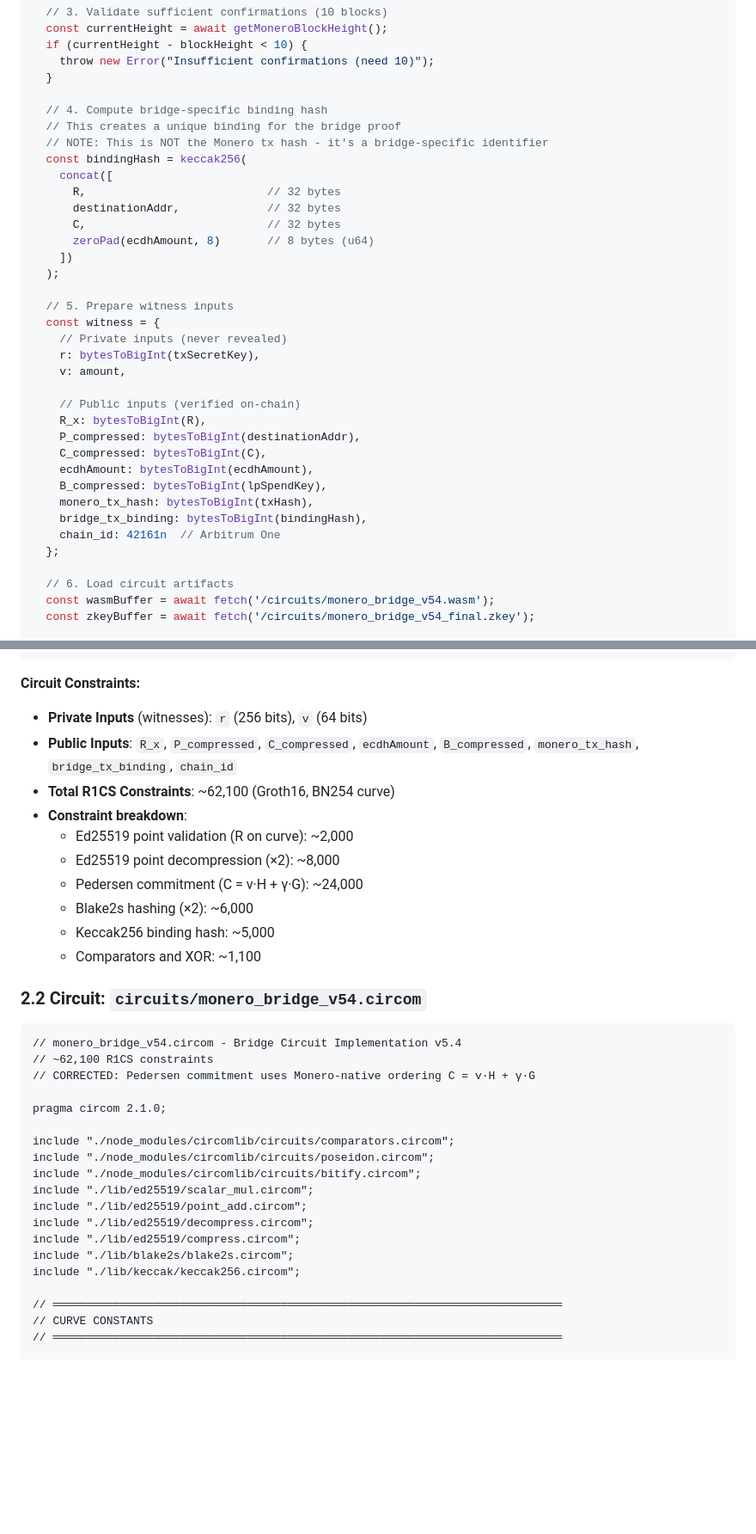
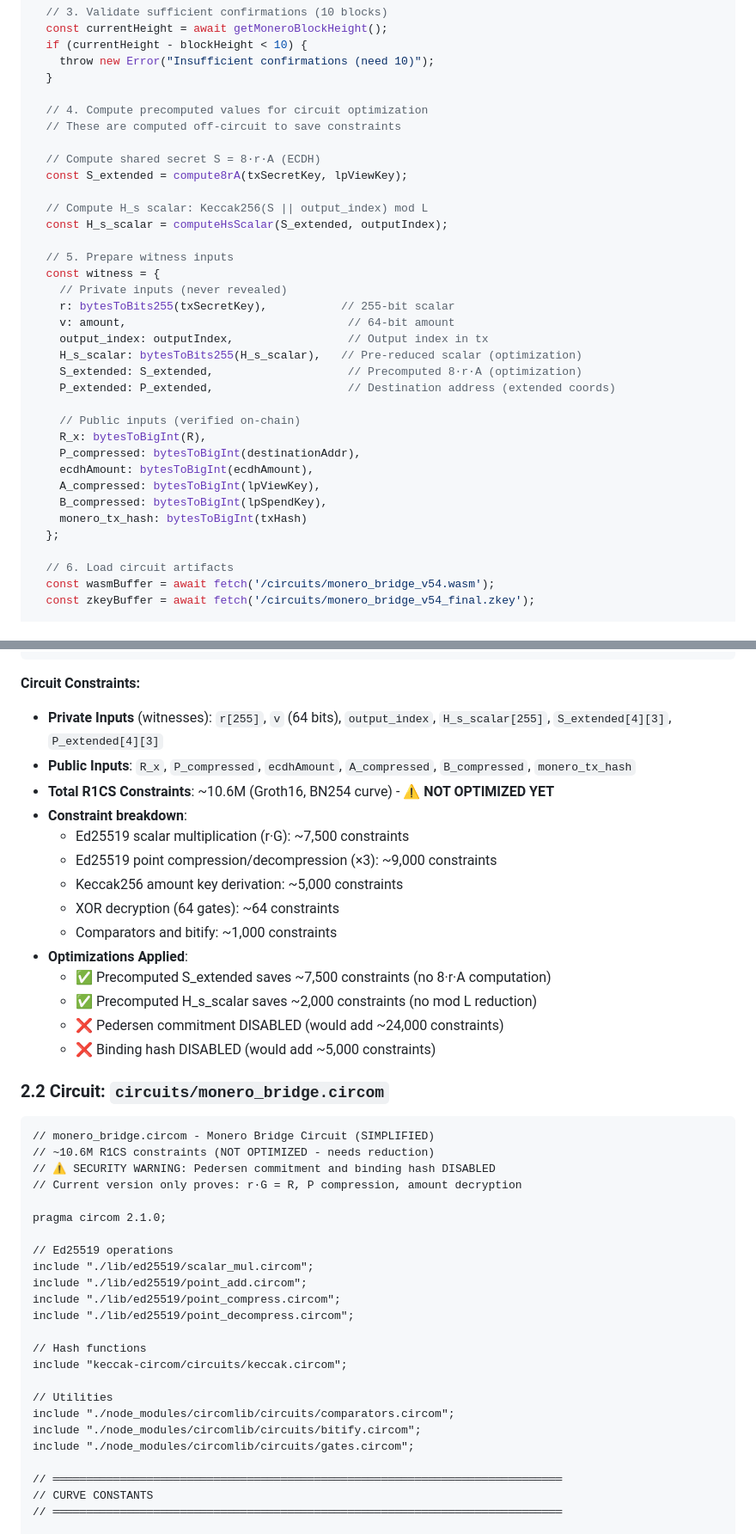
Before and after one commit to madschristensen99/fungerbil, a Markdown page: SYNTHWRAP.md, 2 parts joined by grey strips. Shown at 86% size. Rendered like a GitHub page; blank space fills up the shorter version.

````diff
--- a/SYNTHWRAP.md
+++ b/SYNTHWRAP.md
@@ -119,33 +120,32 @@ async function generateBridgeProof(
     throw new Error("Insufficient confirmations (need 10)");
   }
 
-  // 4. Compute bridge-specific binding hash
-  // This creates a unique binding for the bridge proof
-  // NOTE: This is NOT the Monero tx hash - it's a bridge-specific identifier
-  const bindingHash = keccak256(
-    concat([
-      R,                           // 32 bytes
-      destinationAddr,             // 32 bytes
-      C,                           // 32 bytes
-      zeroPad(ecdhAmount, 8)       // 8 bytes (u64)
-    ])
-  );
+  // 4. Compute precomputed values for circuit optimization
+  // These are computed off-circuit to save constraints
+
+  // Compute shared secret S = 8·r·A (ECDH)
+  const S_extended = compute8rA(txSecretKey, lpViewKey);
+
+  // Compute H_s scalar: Keccak256(S || output_index) mod L
+  const H_s_scalar = computeHsScalar(S_extended, outputIndex);
 
   // 5. Prepare witness inputs
   const witness = {
     // Private inputs (never revealed)
-    r: bytesToBigInt(txSecretKey),
-    v: amount,
+    r: bytesToBits255(txSecretKey),           // 255-bit scalar
+    v: amount,                                 // 64-bit amount
+    output_index: outputIndex,                 // Output index in tx
+    H_s_scalar: bytesToBits255(H_s_scalar),   // Pre-reduced scalar (optimization)
+    S_extended: S_extended,                    // Precomputed 8·r·A (optimization)
+    P_extended: P_extended,                    // Destination address (extended coords)
 
     // Public inputs (verified on-chain)
     R_x: bytesToBigInt(R),
     P_compressed: bytesToBigInt(destinationAddr),
-    C_compressed: bytesToBigInt(C),
     ecdhAmount: bytesToBigInt(ecdhAmount),
+    A_compressed: bytesToBigInt(lpViewKey),
     B_compressed: bytesToBigInt(lpSpendKey),
-    monero_tx_hash: bytesToBigInt(txHash),
-    bridge_tx_binding: bytesToBigInt(bindingHash),
-    chain_id: 42161n  // Arbitrum One
+    monero_tx_hash: bytesToBigInt(txHash)
   };
 
   // 6. Load circuit artifacts
@@ -177,35 +177,44 @@ function bytesToBigInt(bytes: Uint8Array): bigint {
 
 **Circuit Constraints:**
 
-- **Private Inputs** (witnesses): `r` (256 bits), `v` (64 bits)
-- **Public Inputs**: `R_x`, `P_compressed`, `C_compressed`, `ecdhAmount`, `B_compressed`, `monero_tx_hash`, `bridge_tx_binding`, `chain_id`
-- **Total R1CS Constraints**: ~62,100 (Groth16, BN254 curve)
+- **Private Inputs** (witnesses): `r[255]`, `v` (64 bits), `output_index`, `H_s_scalar[255]`, `S_extended[4][3]`, `P_extended[4][3]`
+- **Public Inputs**: `R_x`, `P_compressed`, `ecdhAmount`, `A_compressed`, `B_compressed`, `monero_tx_hash`
+- **Total R1CS Constraints**: ~10.6M (Groth16, BN254 curve) - **⚠️ NOT OPTIMIZED YET**
 - **Constraint breakdown**:
-  - Ed25519 point validation (R on curve): ~2,000
-  - Ed25519 point decompression (×2): ~8,000
-  - Pedersen commitment (C = v·H + γ·G): ~24,000
-  - Blake2s hashing (×2): ~6,000
-  - Keccak256 binding hash: ~5,000
-  - Comparators and XOR: ~1,100
-
-### **2.2 Circuit: `circuits/monero_bridge_v54.circom`**
+  - Ed25519 scalar multiplication (r·G): ~7,500 constraints
+  - Ed25519 point compression/decompression (×3): ~9,000 constraints
+  - Keccak256 amount key derivation: ~5,000 constraints
+  - XOR decryption (64 gates): ~64 constraints
+  - Comparators and bitify: ~1,000 constraints
+- **Optimizations Applied**:
+  - ✅ Precomputed S_extended saves ~7,500 constraints (no 8·r·A computation)
+  - ✅ Precomputed H_s_scalar saves ~2,000 constraints (no mod L reduction)
+  - ❌ Pedersen commitment DISABLED (would add ~24,000 constraints)
+  - ❌ Binding hash DISABLED (would add ~5,000 constraints)
+
+### **2.2 Circuit: `circuits/monero_bridge.circom`**
 
 ```circom
-// monero_bridge_v54.circom - Bridge Circuit Implementation v5.4
-// ~62,100 R1CS constraints
-// CORRECTED: Pedersen commitment uses Monero-native ordering C = v·H + γ·G
+// monero_bridge.circom - Monero Bridge Circuit (SIMPLIFIED)
+// ~10.6M R1CS constraints (NOT OPTIMIZED - needs reduction)
+// ⚠️ SECURITY WARNING: Pedersen commitment and binding hash DISABLED
+// Current version only proves: r·G = R, P compression, amount decryption
 
 pragma circom 2.1.0;
 
-include "./node_modules/circomlib/circuits/comparators.circom";
-include "./node_modules/circomlib/circuits/poseidon.circom";
-include "./node_modules/circomlib/circuits/bitify.circom";
+// Ed25519 operations
 include "./lib/ed25519/scalar_mul.circom";
 include "./lib/ed25519/point_add.circom";
-include "./lib/ed25519/decompress.circom";
-include "./lib/ed25519/compress.circom";
-include "./lib/blake2s/blake2s.circom";
-include "./lib/keccak/keccak256.circom";
+include "./lib/ed25519/point_compress.circom";
+include "./lib/ed25519/point_decompress.circom";
+
+// Hash functions
+include "keccak-circom/circuits/keccak.circom";
+
+// Utilities
+include "./node_modules/circomlib/circuits/comparators.circom";
+include "./node_modules/circomlib/circuits/bitify.circom";
+include "./node_modules/circomlib/circuits/gates.circom";
 
 // ════════════════════════════════════════════════════════════════════════════
 // CURVE CONSTANTS
````
Also changed, not shown: other parts of SYNTHWRAP.md (+291 -324 lines).
